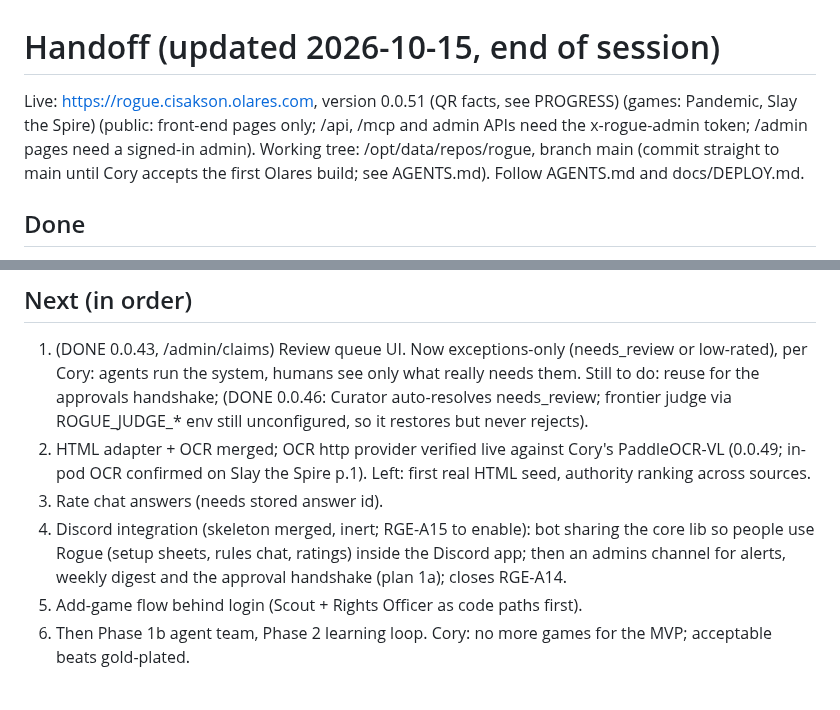
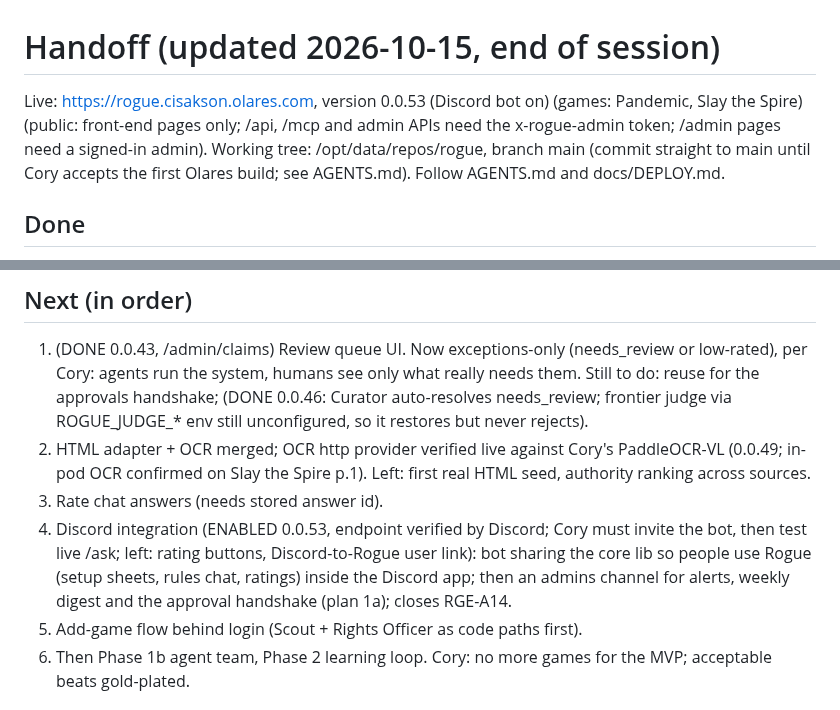
Before and after one commit to coryisakson/rogue, a Markdown page: docs/HANDOFF.md, 2 parts joined by grey strips. GitHub-like rendering.

Commit message:
docs: RGE-A15 done, handoff

```diff
--- a/docs/HANDOFF.md
+++ b/docs/HANDOFF.md
@@ -1,6 +1,6 @@
 # Handoff (updated 2026-10-15, end of session)
 
-Live: https://rogue.cisakson.olares.com, version 0.0.51 (QR facts, see PROGRESS) (games: Pandemic, Slay the Spire) (public: front-end pages only; /api, /mcp and admin APIs need the x-rogue-admin token; /admin pages need a signed-in admin).
+Live: https://rogue.cisakson.olares.com, version 0.0.53 (Discord bot on) (games: Pandemic, Slay the Spire) (public: front-end pages only; /api, /mcp and admin APIs need the x-rogue-admin token; /admin pages need a signed-in admin).
 Working tree: /opt/data/repos/rogue, branch main (commit straight to main until Cory accepts the first Olares build; see AGENTS.md). Follow AGENTS.md and docs/DEPLOY.md.
 
 ## Done
@@ -14,7 +14,7 @@ Working tree: /opt/data/repos/rogue, branch main (commit straight to main until
 1. (DONE 0.0.43, /admin/claims) Review queue UI. Now exceptions-only (needs_review or low-rated), per Cory: agents run the system, humans see only what really needs them. Still to do: reuse for the approvals handshake; (DONE 0.0.46: Curator auto-resolves needs_review; frontier judge via ROGUE_JUDGE_* env still unconfigured, so it restores but never rejects).
 2. HTML adapter + OCR merged; OCR http provider verified live against Cory's PaddleOCR-VL (0.0.49; in-pod OCR confirmed on Slay the Spire p.1). Left: first real HTML seed, authority ranking across sources.
 3. Rate chat answers (needs stored answer id).
-4. Discord integration (skeleton merged, inert; RGE-A15 to enable): bot sharing the core lib so people use Rogue (setup sheets, rules chat, ratings) inside the Discord app; then an admins channel for alerts, weekly digest and the approval handshake (plan 1a); closes RGE-A14.
+4. Discord integration (ENABLED 0.0.53, endpoint verified by Discord; Cory must invite the bot, then test live /ask; left: rating buttons, Discord-to-Rogue user link): bot sharing the core lib so people use Rogue (setup sheets, rules chat, ratings) inside the Discord app; then an admins channel for alerts, weekly digest and the approval handshake (plan 1a); closes RGE-A14.
 5. Add-game flow behind login (Scout + Rights Officer as code paths first).
 6. Then Phase 1b agent team, Phase 2 learning loop. Cory: no more games for the MVP; acceptable beats gold-plated.
 
```
Also changed, not shown: docs/APPROVALS.md (+1 -1 lines).
